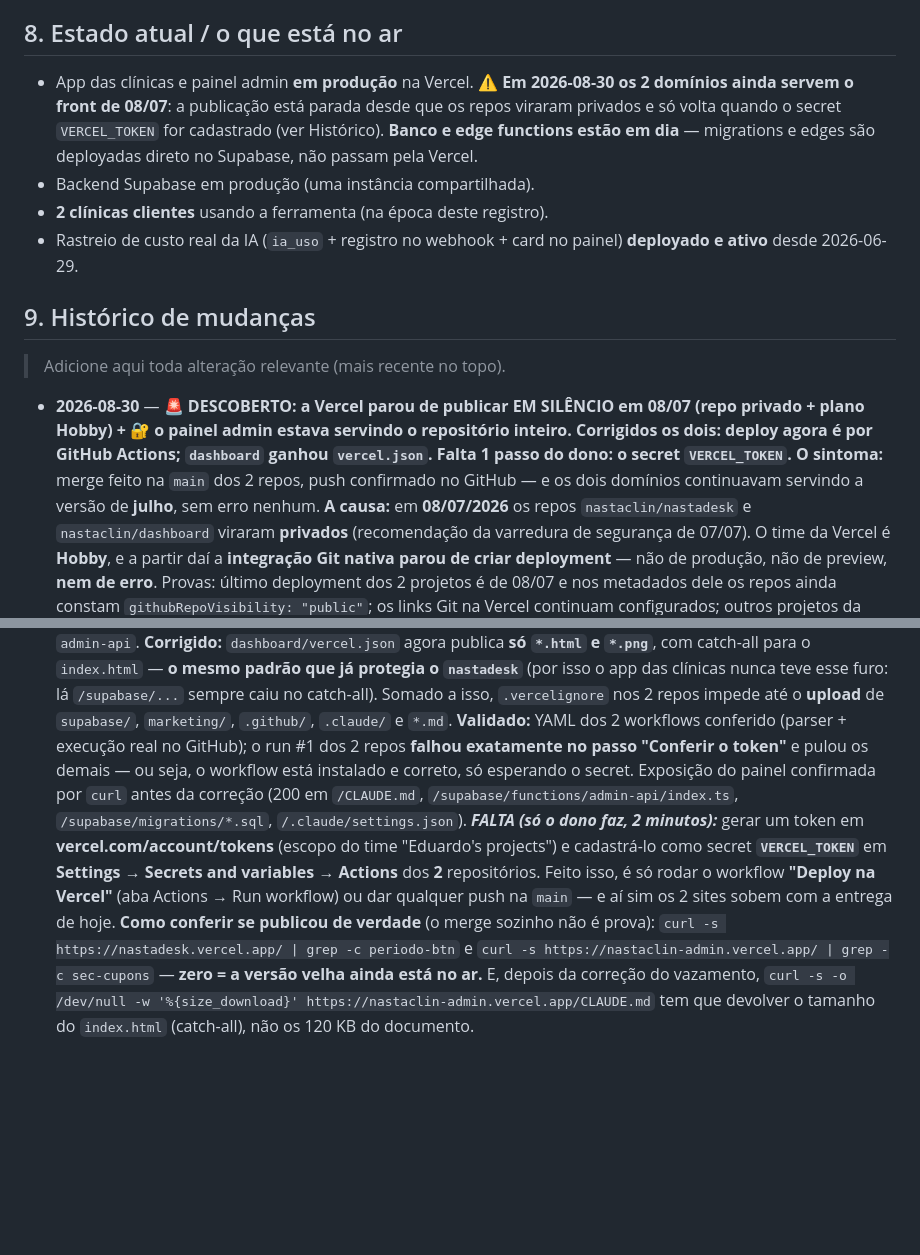
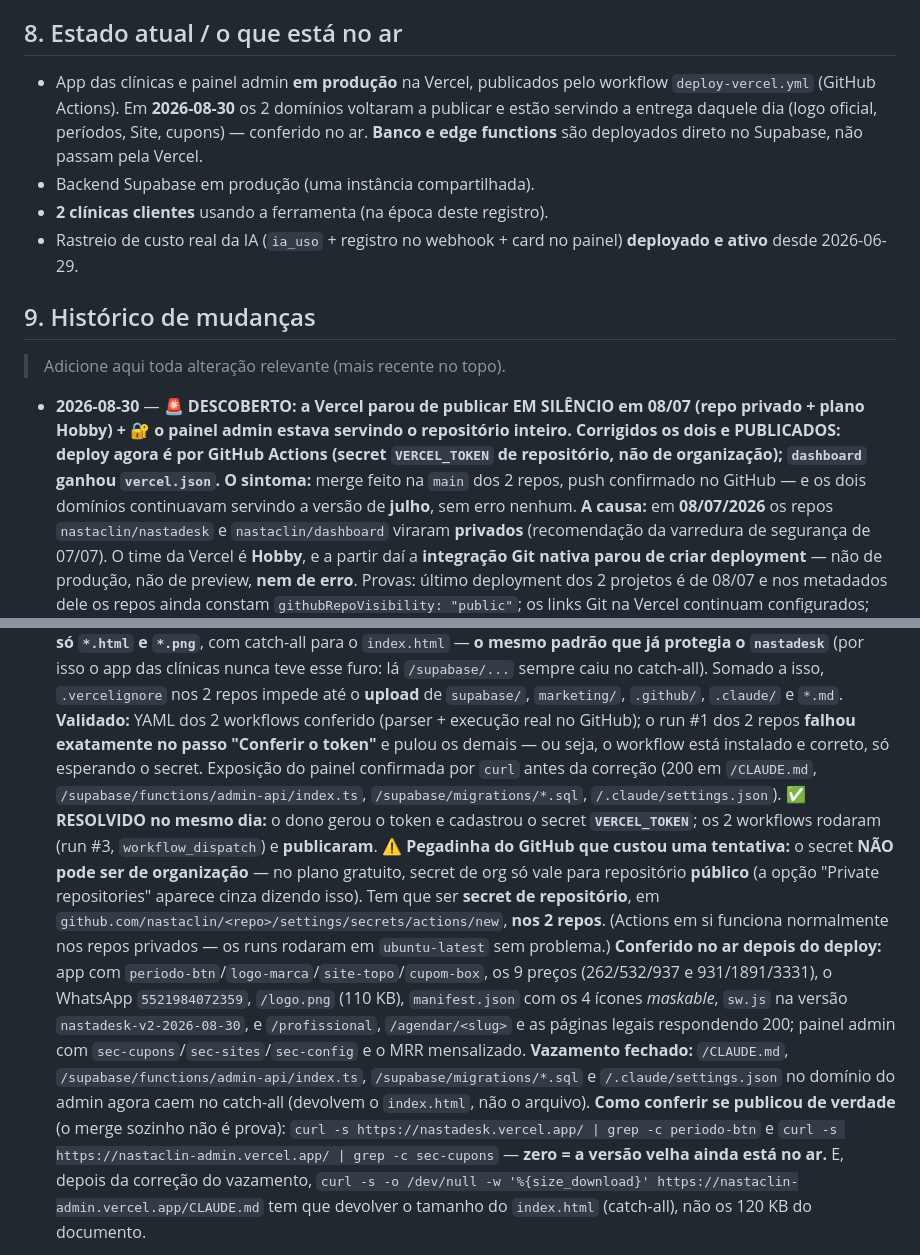
Before and after one commit to nastaclin/nastadesk, a Markdown page: CLAUDE.md, 2 parts joined by grey strips. GitHub-like rendering; blank space fills up the shorter version.

Commit message:
docs: deploy restabelecido e publicado; registra a pegadinha do secret de organizacao
Os 2 sites voltaram ao ar pelo workflow deploy-vercel.yml. Registra que o
secret VERCEL_TOKEN precisa ser de REPOSITORIO: no plano gratuito, secret de
organizacao so vale para repo publico. Inclui a conferencia feita no ar
(features novas nos 2 dominios) e a confirmacao de que o vazamento do painel
admin foi fechado pelo catch-all do vercel.json.

Co-Authored-By: Claude Opus 5 <noreply@anthropic.com>
Claude-Session: https://claude.ai/code/session_01BXkSsegjSDvX2AwWLMUSGT

```diff
--- a/CLAUDE.md
+++ b/CLAUDE.md
@@ -505,11 +505,11 @@ O card "API Claude / Anthropic" mostra o **gasto real**, não uma estimativa:
 
 ## 8. Estado atual / o que está no ar
 
-- App das clínicas e painel admin **em produção** na Vercel. ⚠️ **Em 2026-08-30 os 2
-  domínios ainda servem o front de 08/07**: a publicação está parada desde que os repos
-  viraram privados e só volta quando o secret `VERCEL_TOKEN` for cadastrado (ver Histórico).
-  **Banco e edge functions estão em dia** — migrations e edges são deployadas direto no
-  Supabase, não passam pela Vercel.
+- App das clínicas e painel admin **em produção** na Vercel, publicados pelo workflow
+  `deploy-vercel.yml` (GitHub Actions). Em **2026-08-30** os 2 domínios voltaram a
+  publicar e estão servindo a entrega daquele dia (logo oficial, períodos, Site, cupons)
+  — conferido no ar. **Banco e edge functions** são deployados direto no Supabase, não
+  passam pela Vercel.
 - Backend Supabase em produção (uma instância compartilhada).
 - **2 clínicas clientes** usando a ferramenta (na época deste registro).
 - Rastreio de custo real da IA (`ia_uso` + registro no webhook + card no painel)
@@ -519,14 +519,15 @@ O card "API Claude / Anthropic" mostra o **gasto real**, não uma estimativa:
 
 > Adicione aqui toda alteração relevante (mais recente no topo).
 
-- **2026-08-30** — **🚨 DESCOBERTO: a Vercel parou de publicar EM SILÊNCIO em 08/07 (repo privado + plano Hobby) + 🔐 o painel admin estava servindo o repositório inteiro. Corrigidos os dois: deploy agora é por GitHub Actions; `dashboard` ganhou `vercel.json`. Falta 1 passo do dono: o secret `VERCEL_TOKEN`.**
+- **2026-08-30** — **🚨 DESCOBERTO: a Vercel parou de publicar EM SILÊNCIO em 08/07 (repo privado + plano Hobby) + 🔐 o painel admin estava servindo o repositório inteiro. Corrigidos os dois e **PUBLICADOS**: deploy agora é por GitHub Actions (secret `VERCEL_TOKEN` **de repositório**, não de organização); `dashboard` ganhou `vercel.json`.**
   **O sintoma:** merge feito na `main` dos 2 repos, push confirmado no GitHub — e os dois domínios continuavam servindo a versão de **julho**, sem erro nenhum. **A causa:** em **08/07/2026** os repos `nastaclin/nastadesk` e `nastaclin/dashboard` viraram **privados** (recomendação da varredura de segurança de 07/07). O time da Vercel é **Hobby**, e a partir daí a **integração Git nativa parou de criar deployment** — não de produção, não de preview, **nem de erro**. Provas: último deployment dos 2 projetos é de 08/07 e nos metadados dele os repos ainda constam `githubRepoVisibility: "public"`; os links Git na Vercel continuam configurados; outros projetos da mesma conta (org `edudusao`, públicos) deployaram normalmente em agosto.
   ❌ **Hipóteses testadas e DESCARTADAS** (para ninguém refazer): projeto pausado (`unpause_project` nos 2 — não era), `vercel.json` com auto-deploy desligado (`github.enabled`/`git.deploymentEnabled` não existem nos repos), conta bloqueada (outros projetos publicaram em agosto). ⚠️ **Pegadinha:** o campo `live: false` que o `get_project` devolve **não** quer dizer "pausado" — ele só indica que o **último** deployment não foi de produção (o projeto `uninter-lead-manager`, que deployou normal em agosto, também vem com `live:false`). Não perca tempo com ele.
   📌 **Nomes que confundem:** `nastadesk.vercel.app` é servido pelo projeto **`nastadeskexemplo`** — **não** pelo projeto chamado `nastaclin`, que aponta para o mesmo repositório e está ocioso desde junho. O painel admin é o projeto `nastaclin-admin`.
   **(1) Correção do deploy (decisão do dono nesta data, entre 3 opções): GitHub Actions + token**, mantendo os repos **privados** e **sem pagar o Vercel Pro.** Novo `.github/workflows/deploy-vercel.yml` nos 2 repos: a cada push na `main` (e no `workflow_dispatch`), instala a CLI da Vercel e roda `vercel deploy --prod` — que **envia os arquivos pela API** e por isso **não depende da integração Git quebrada**. Depois do deploy ele **confere que o domínio responde 200** e falha se não responder. Se o secret faltar, ele **para no primeiro passo com mensagem explicando** (nunca falha em silêncio — foi exatamente esse o problema original). `VERCEL_ORG_ID`/`VERCEL_PROJECT_ID` ficam no próprio workflow (não são segredo); só o token é secret.
   **(2) 🔐 Vazamento corrigido no painel admin.** O repo `dashboard` **não tinha `vercel.json`** — então a Vercel servia a **árvore inteira do repositório** em `nastaclin-admin.vercel.app`: **`/CLAUDE.md` (120 KB do documento interno) respondia 200**, assim como `/supabase/functions/admin-api/index.ts` (10 KB do código real), as **migrations SQL** e `/.claude/settings.json`. Tornar o repo privado em julho **não tirou isso do ar** (o site continuou servindo o que já tinha sido publicado). Nenhuma chave estava exposta (service_role/Anthropic/Evolution vêm de env nas edge functions), mas era o material interno aberto para quem soubesse a URL — incluindo o e-mail do admin no `admin-api`. **Corrigido:** `dashboard/vercel.json` agora publica **só `*.html` e `*.png`**, com catch-all para o `index.html` — **o mesmo padrão que já protegia o `nastadesk`** (por isso o app das clínicas nunca teve esse furo: lá `/supabase/...` sempre caiu no catch-all). Somado a isso, `.vercelignore` nos 2 repos impede até o **upload** de `supabase/`, `marketing/`, `.github/`, `.claude/` e `*.md`.
   **Validado:** YAML dos 2 workflows conferido (parser + execução real no GitHub); o run #1 dos 2 repos **falhou exatamente no passo "Conferir o token"** e pulou os demais — ou seja, o workflow está instalado e correto, só esperando o secret. Exposição do painel confirmada por `curl` antes da correção (200 em `/CLAUDE.md`, `/supabase/functions/admin-api/index.ts`, `/supabase/migrations/*.sql`, `/.claude/settings.json`).
-  ***FALTA (só o dono faz, 2 minutos):*** gerar um token em **vercel.com/account/tokens** (escopo do time "Eduardo's projects") e cadastrá-lo como secret **`VERCEL_TOKEN`** em **Settings → Secrets and variables → Actions** dos **2** repositórios. Feito isso, é só rodar o workflow **"Deploy na Vercel"** (aba Actions → Run workflow) ou dar qualquer push na `main` — e aí sim os 2 sites sobem com a entrega de hoje.
+  **✅ RESOLVIDO no mesmo dia:** o dono gerou o token e cadastrou o secret **`VERCEL_TOKEN`**; os 2 workflows rodaram (run #3, `workflow_dispatch`) e **publicaram**. ⚠️ **Pegadinha do GitHub que custou uma tentativa:** o secret **NÃO pode ser de organização** — no plano gratuito, secret de org só vale para repositório **público** (a opção "Private repositories" aparece cinza dizendo isso). Tem que ser **secret de repositório**, em `github.com/nastaclin/<repo>/settings/secrets/actions/new`, **nos 2 repos**. (Actions em si funciona normalmente nos repos privados — os runs rodaram em `ubuntu-latest` sem problema.)
+  **Conferido no ar depois do deploy:** app com `periodo-btn`/`logo-marca`/`site-topo`/`cupom-box`, os 9 preços (262/532/937 e 931/1891/3331), o WhatsApp `5521984072359`, `/logo.png` (110 KB), `manifest.json` com os 4 ícones *maskable*, `sw.js` na versão `nastadesk-v2-2026-08-30`, e `/profissional`, `/agendar/<slug>` e as páginas legais respondendo 200; painel admin com `sec-cupons`/`sec-sites`/`sec-config` e o MRR mensalizado. **Vazamento fechado:** `/CLAUDE.md`, `/supabase/functions/admin-api/index.ts`, `/supabase/migrations/*.sql` e `/.claude/settings.json` no domínio do admin agora caem no catch-all (devolvem o `index.html`, não o arquivo).
   **Como conferir se publicou de verdade** (o merge sozinho não é prova): `curl -s https://nastadesk.vercel.app/ | grep -c periodo-btn` e `curl -s https://nastaclin-admin.vercel.app/ | grep -c sec-cupons` — **zero = a versão velha ainda está no ar.** E, depois da correção do vazamento, `curl -s -o /dev/null -w '%{size_download}' https://nastaclin-admin.vercel.app/CLAUDE.md` tem que devolver o tamanho do `index.html` (catch-all), não os 120 KB do documento.
 
 - **2026-08-30** — **Merge na `main` dos 2 repos + as 6 ofertas de trimestral/anual CRIADAS na Cakto e os 9 links de checkout gravados em `config_publica`.** ⚠️ **O merge sozinho NÃO publicou** — ver a entrada de deploy acima. Fecha os 3 pendentes da entrega anterior (só (b), cadastrar cupom na Cakto, continua sendo por cupom, quando existir).
```
